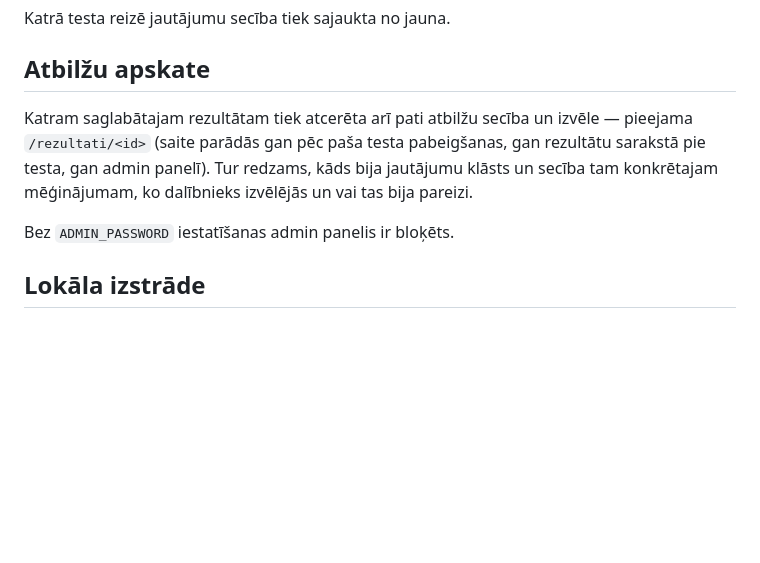
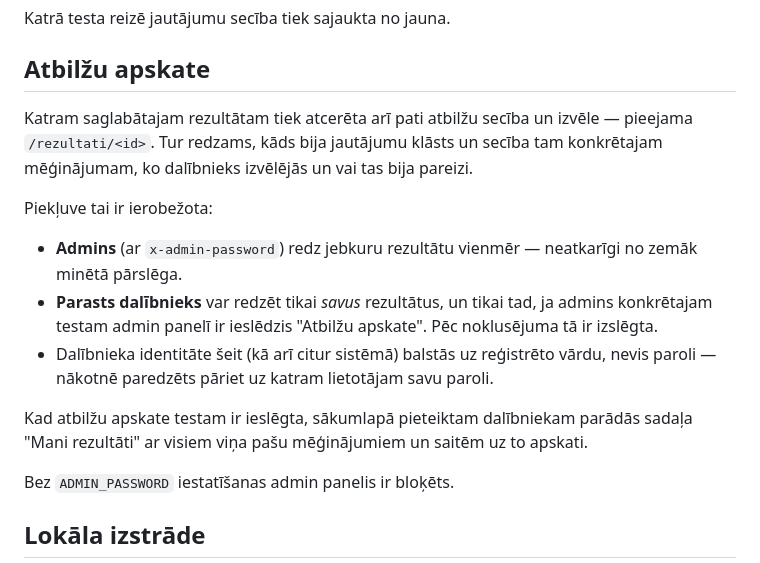
Before and after one commit to arnisjuraga/datortiklu_testi, a Markdown page: README.md, the part around the change. Drawn GitHub-style; blank space fills up the shorter version.

Commit message:
Dokumentē /rezultati piekļuves ierobežojumus un "Mani rezultāti"
Co-Authored-By: Claude Sonnet 5 <noreply@anthropic.com>

```diff
--- a/README.md
+++ b/README.md
@@ -51,10 +51,24 @@ Katrā testa reizē jautājumu secība tiek sajaukta no jauna.
 ## Atbilžu apskate
 
 Katram saglabātajam rezultātam tiek atcerēta arī pati atbilžu secība un
-izvēle — pieejama `/rezultati/<id>` (saite parādās gan pēc paša testa
-pabeigšanas, gan rezultātu sarakstā pie testa, gan admin panelī). Tur redzams,
-kāds bija jautājumu klāsts un secība tam konkrētajam mēģinājumam, ko dalībnieks
-izvēlējās un vai tas bija pareizi.
+izvēle — pieejama `/rezultati/<id>`. Tur redzams, kāds bija jautājumu klāsts
+un secība tam konkrētajam mēģinājumam, ko dalībnieks izvēlējās un vai tas
+bija pareizi.
+
+Piekļuve tai ir ierobežota:
+
+- **Admins** (ar `x-admin-password`) redz jebkuru rezultātu vienmēr —
+  neatkarīgi no zemāk minētā pārslēga.
+- **Parasts dalībnieks** var redzēt tikai *savus* rezultātus, un tikai tad,
+  ja admins konkrētajam testam admin panelī ir ieslēdzis "Atbilžu apskate".
+  Pēc noklusējuma tā ir izslēgta.
+- Dalībnieka identitāte šeit (kā arī citur sistēmā) balstās uz reģistrēto
+  vārdu, nevis paroli — nākotnē paredzēts pāriet uz katram lietotājam savu
+  paroli.
+
+Kad atbilžu apskate testam ir ieslēgta, sākumlapā pieteiktam dalībniekam
+parādās sadaļa "Mani rezultāti" ar visiem viņa pašu mēģinājumiem un saitēm uz
+to apskati.
 
 Bez `ADMIN_PASSWORD` iestatīšanas admin panelis ir bloķēts.
 
```
